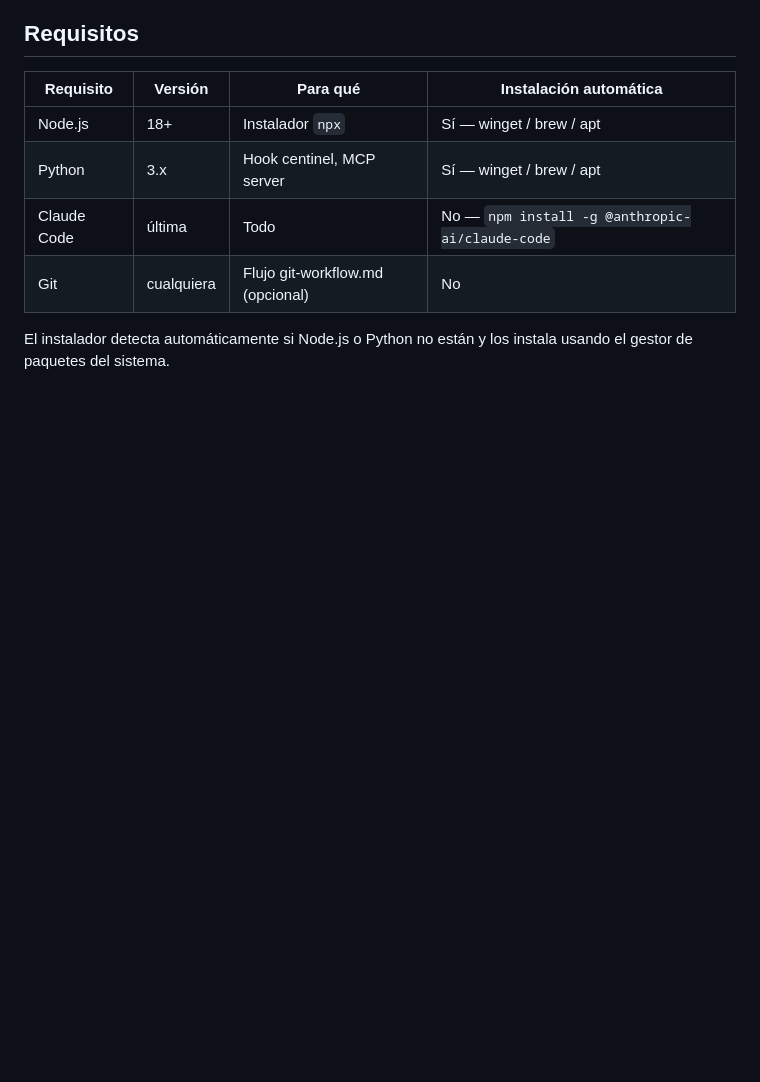
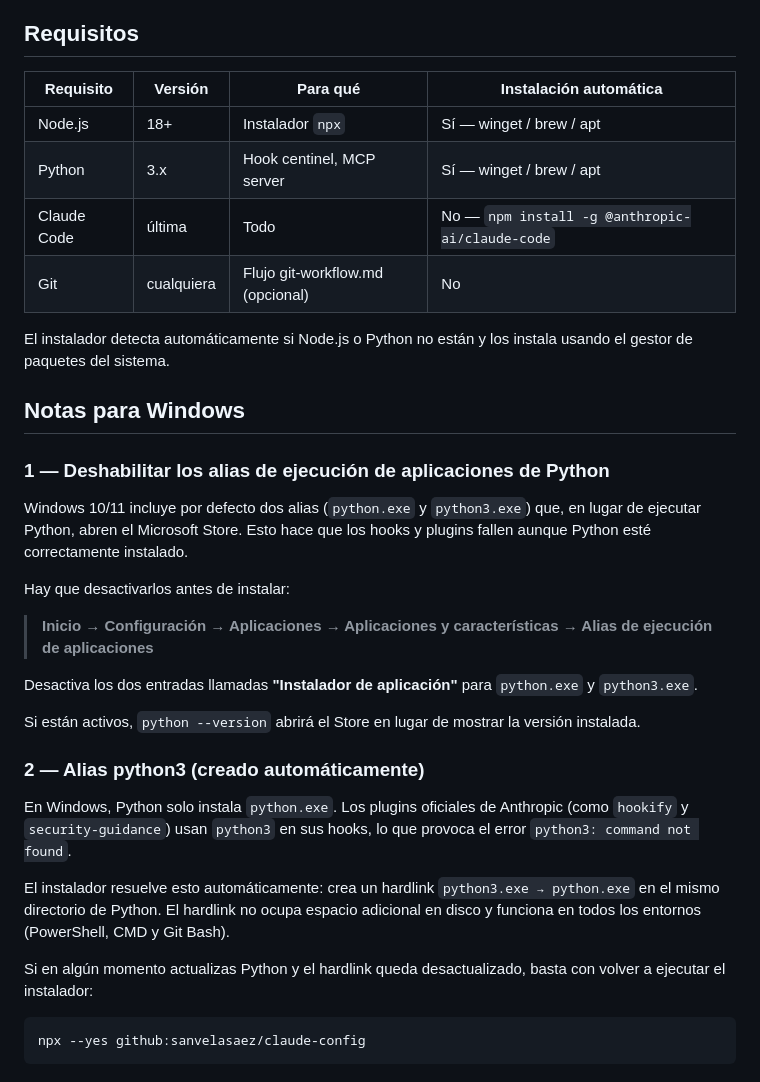
Before and after one commit to sanvelasaez/claude-config, a Markdown page: README.md, the part around the change. GitHub-like rendering; blank space fills up the shorter version.

Commit message:
docs(readme): añadir notas para Windows — alias Python y hardlink python3
- Paso previo obligatorio: deshabilitar alias de ejecución de aplicaciones
  (python.exe y python3.exe) en Configuración > Aplicaciones, ya que los
  alias del Microsoft Store impiden que Python funcione aunque esté instalado
- Explica el hardlink python3.exe → python.exe que el instalador crea
  automáticamente para que los hooks de plugins funcionen en Windows

Co-Authored-By: Claude Sonnet 4.6 <noreply@anthropic.com>

````diff
--- a/README.md
+++ b/README.md
@@ -132,3 +132,29 @@ Además del hook de seguridad, el `settings.json` incluye hooks para auditoría
 | Git | cualquiera | Flujo git-workflow.md (opcional) | No |
 
 El instalador detecta automáticamente si Node.js o Python no están y los instala usando el gestor de paquetes del sistema.
+
+## Notas para Windows
+
+### 1 — Deshabilitar los alias de ejecución de aplicaciones de Python
+
+Windows 10/11 incluye por defecto dos alias (`python.exe` y `python3.exe`) que, en lugar de ejecutar Python, abren el Microsoft Store. Esto hace que los hooks y plugins fallen aunque Python esté correctamente instalado.
+
+Hay que desactivarlos antes de instalar:
+
+> **Inicio → Configuración → Aplicaciones → Aplicaciones y características → Alias de ejecución de aplicaciones**
+
+Desactiva los dos entradas llamadas **"Instalador de aplicación"** para `python.exe` y `python3.exe`.
+
+Si están activos, `python --version` abrirá el Store en lugar de mostrar la versión instalada.
+
+### 2 — Alias python3 (creado automáticamente)
+
+En Windows, Python solo instala `python.exe`. Los plugins oficiales de Anthropic (como `hookify` y `security-guidance`) usan `python3` en sus hooks, lo que provoca el error `python3: command not found`.
+
+El instalador resuelve esto automáticamente: crea un hardlink `python3.exe → python.exe` en el mismo directorio de Python. El hardlink no ocupa espacio adicional en disco y funciona en todos los entornos (PowerShell, CMD y Git Bash).
+
+Si en algún momento actualizas Python y el hardlink queda desactualizado, basta con volver a ejecutar el instalador:
+
+```bash
+npx --yes github:sanvelasaez/claude-config
+```
````
